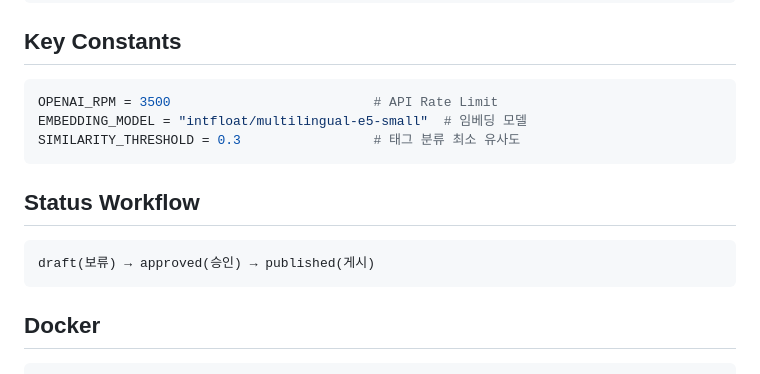
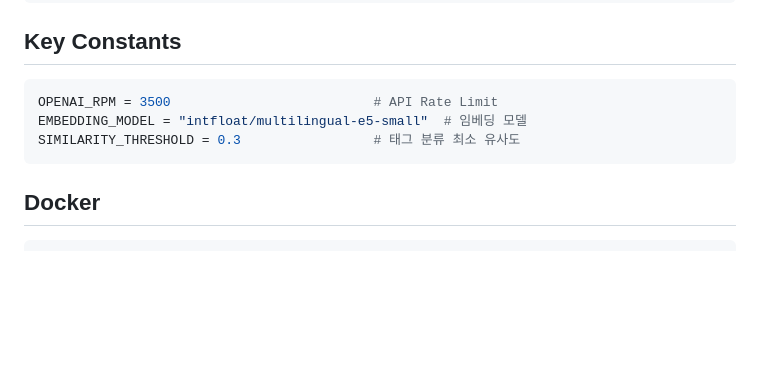
Before and after one commit to min1336/review-master, a Markdown page: README.md, the part around the change. GitHub-like rendering; blank space fills up the shorter version.

Commit message:
FEAT:(AI-117) 문서 업데이트 — shared 리소스 경로 추가 및 Status Workflow 섹션 삭제
Co-Authored-By: Claude Opus 4.6 <noreply@anthropic.com>

````diff
--- a/README.md
+++ b/README.md
@@ -243,12 +243,6 @@ EMBEDDING_MODEL = "intfloat/multilingual-e5-small"  # 임베딩 모델
 SIMILARITY_THRESHOLD = 0.3                 # 태그 분류 최소 유사도
 ```
 
-## Status Workflow
-
-```
-draft(보류) → approved(승인) → published(게시)
-```
-
 ## Docker
 
 ```bash
````
Also changed, not shown: CLAUDE.md (+7 -5 lines).
